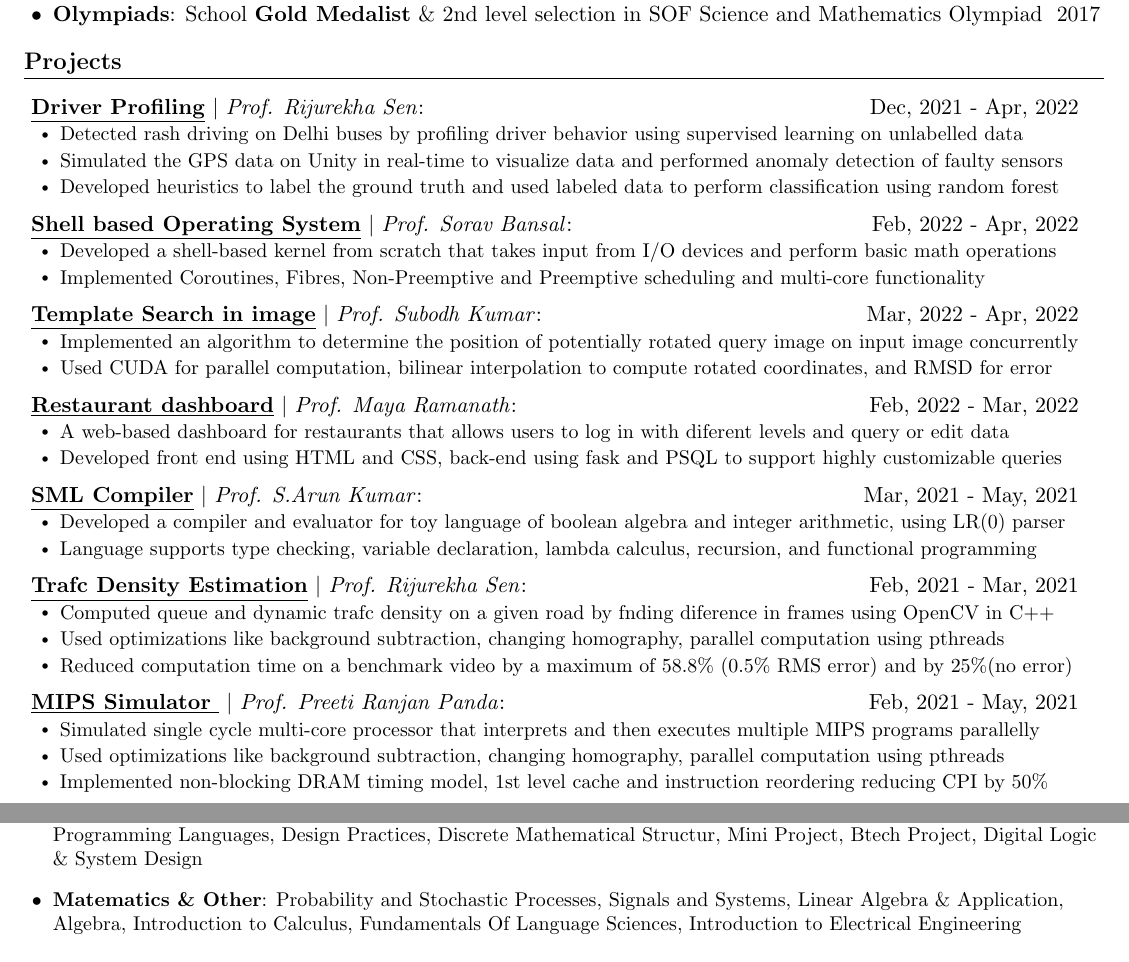
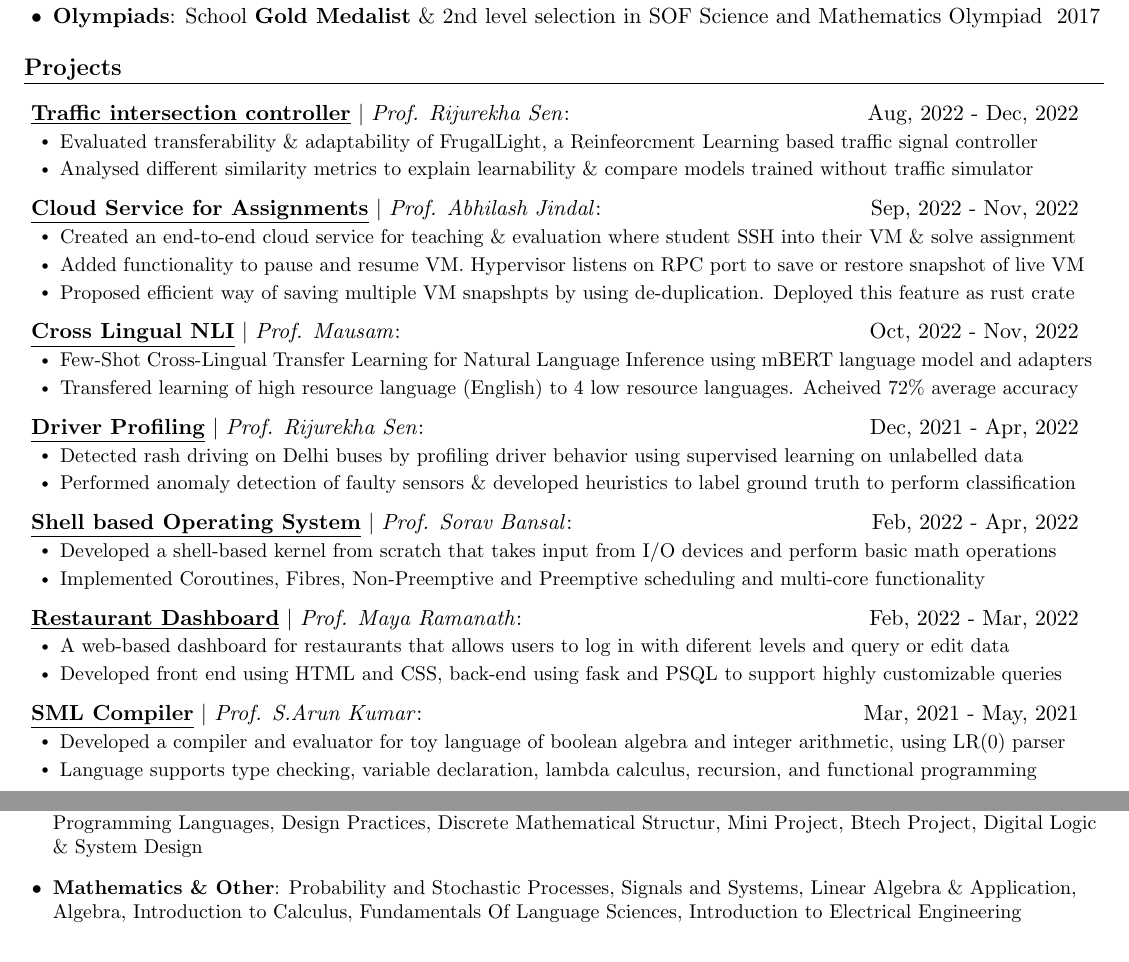
Before and after one commit to its-sachin/resume, a LaTeX CV (Sachin_CV.tex): two parts of pages 1 and 2 of 2, joined at a grey line, cut so that both start at the same text. Compiled offline with pdfLaTeX.

Commit message:
added new projects

```diff
--- a/Sachin_CV.tex
+++ b/Sachin_CV.tex
@@ -221,13 +215,44 @@
     \listStart{0.05}{}
 
       \projectHeading
+        {Traffic intersection controller}
+        {Prof. Rijurekha Sen}
+        {Aug, 2022 - Dec, 2022}
+        \itemListStart{0.2}
+          \resumeItem{Evaluated transferability \& adaptability of FrugalLight, a Reinfeorcment Learning based traffic signal controller}
+          \resumeItem{Analysed different similarity metrics to explain learnability \& compare models trained without traffic simulator}
+          % \resumeItem{}
+        \itemListEnd
+
+      \projectHeading
+        {Cloud Service for Assignments}
+        {Prof. Abhilash Jindal}
+        {Sep, 2022 - Nov, 2022}
+        \itemListStart{0.2}
+          \resumeItem{Created an end-to-end cloud service for teaching \& evaluation where student SSH into their VM \& solve assignment}
+          \resumeItem{Added functionality to pause and resume VM. Hypervisor listens on RPC port to save or restore snapshot of live VM }
+          \resumeItem{Proposed efficient way of saving multiple VM snapshpts by using de-duplication. Deployed this feature as rust crate}
+        \itemListEnd
+
+      \projectHeading
+        {Cross Lingual NLI}
+        {Prof. Mausam}
+        {Oct, 2022 - Nov, 2022}
+        \itemListStart{0.2}
+          \resumeItem{Few-Shot Cross-Lingual Transfer Learning for Natural Language Inference using mBERT language model and adapters}
+          \resumeItem{Transfered learning of high resource language (English) to 4 low resource languages. Acheived 72\% average accuracy}
+          % \resumeItem{}
+        \itemListEnd
+
+
+      \projectHeading
         {Driver Profiling}
         {Prof. Rijurekha Sen}
         {Dec, 2021 - Apr, 2022}
         \itemListStart{0.2}
           \resumeItem{Detected rash driving on Delhi buses by profiling driver behavior using supervised learning on unlabelled data}
-          \resumeItem{Simulated the GPS data on Unity in real-time to visualize data and performed anomaly detection of faulty sensors}
-          \resumeItem{Developed heuristics to label the ground truth and used labeled data to perform classification using random forest}
+          \resumeItem{Performed anomaly detection of faulty sensors \& developed heuristics to label ground truth to perform classification}
+          % \resumeItem{Developed heuristics to label the ground truth and used labeled data to perform classification using random forest}
         \itemListEnd
 
 
@@ -240,17 +265,17 @@
           \resumeItem{Implemented Coroutines, Fibres, Non-Preemptive and Preemptive scheduling and multi-core functionality}
         \itemListEnd
 
-      \projectHeading
-        {Template Search in image}
-        {Prof. Subodh Kumar}
-        {Mar, 2022 - Apr, 2022}
-        \itemListStart{0.2}
-          \resumeItem{Implemented an algorithm to determine the position of potentially rotated query image on input image concurrently}
-          \resumeItem{Used CUDA for parallel computation, bilinear interpolation to compute rotated coordinates, and RMSD for error}
-        \itemListEnd
+      % \projectHeading
+      %   {Template Search in image}
+      %   {Prof. Subodh Kumar}
+      %   {Mar, 2022 - Apr, 2022}
+      %   \itemListStart{0.2}
+      %     \resumeItem{Implemented an algorithm to determine the position of potentially rotated query image on input image concurrently}
+      %     \resumeItem{Used CUDA for parallel computation, bilinear interpolation to compute rotated coordinates, and RMSD for error}
+      %   \itemListEnd
 
       \projectHeading
-        {Restaurant dashboard}
+        {Restaurant Dashboard}
         {Prof. Maya Ramanath}
         {Feb, 2022 - Mar, 2022}
         \itemListStart{0.2}
@@ -267,25 +292,25 @@
           \resumeItem{Language supports type checking, variable declaration, lambda calculus, recursion, and functional programming}
         \itemListEnd
 
-      \projectHeading
-        {Trafc Density Estimation}
-        {Prof. Rijurekha Sen}
-        {Feb, 2021 - Mar, 2021}
-        \itemListStart{0.2}
-          \resumeItem{Computed queue and dynamic trafc density on a given road by fnding diference in frames using OpenCV in C++}
-          \resumeItem{Used optimizations like background subtraction, changing homography, parallel computation using pthreads}
-          \resumeItem{Reduced computation time on a benchmark video by a maximum of 58.8\% (0.5\% RMS error) and by 25\%(no error)}
-        \itemListEnd
+      % \projectHeading
+      %   {Trafc Density Estimation}
+      %   {Prof. Rijurekha Sen}
+      %   {Feb, 2021 - Mar, 2021}
+      %   \itemListStart{0.2}
+      %     \resumeItem{Computed queue and dynamic trafc density on a given road by fnding diference in frames using OpenCV in C++}
+      %     \resumeItem{Used optimizations like background subtraction, changing homography, parallel computation using pthreads}
+      %     \resumeItem{Reduced computation time on a benchmark video by a maximum of 58.8\% (0.5\% RMS error) and by 25\%(no error)}
+      %   \itemListEnd
 
-      \projectHeading
-      {MIPS Simulator }
-      {Prof. Preeti Ranjan Panda}
-      {Feb, 2021 - May, 2021}
-      \itemListStart{0.2}
-        \resumeItem{Simulated single cycle multi-core processor that interprets and then executes multiple MIPS programs parallelly}
-        \resumeItem{Used optimizations like background subtraction, changing homography, parallel computation using pthreads}
-        \resumeItem{Implemented non-blocking DRAM timing model, 1st level cache and instruction reordering reducing CPI by 50\%}
-      \itemListEnd
+      % \projectHeading
+      % {MIPS Simulator }
+      % {Prof. Preeti Ranjan Panda}
+      % {Feb, 2021 - May, 2021}
+      % \itemListStart{0.2}
+      %   \resumeItem{Simulated single cycle multi-core processor that interprets and then executes multiple MIPS programs parallelly}
+      %   \resumeItem{Used optimizations like background subtraction, changing homography, parallel computation using pthreads}
+      %   \resumeItem{Implemented non-blocking DRAM timing model, 1st level cache and instruction reordering reducing CPI by 50\%}
+      % \itemListEnd
 
 
     \listEnd
@@ -315,7 +340,7 @@
     Mini Project, Btech Project, Digital Logic \& System Design}
   }}
   \small{\item{
-    \textbf{Matematics \& Other}{: Probability and Stochastic Processes, Signals and Systems,
+    \textbf{Mathematics \& Other}{: Probability and Stochastic Processes, Signals and Systems,
     Linear Algebra \& Application, Algebra, Introduction to Calculus, Fundamentals Of Language Sciences, Introduction to Electrical Engineering }
   }}
   \listEnd
```
Also changed, not shown: Sachin_CV.pdf, Sachin_CV.tex (6 more changed lines).
